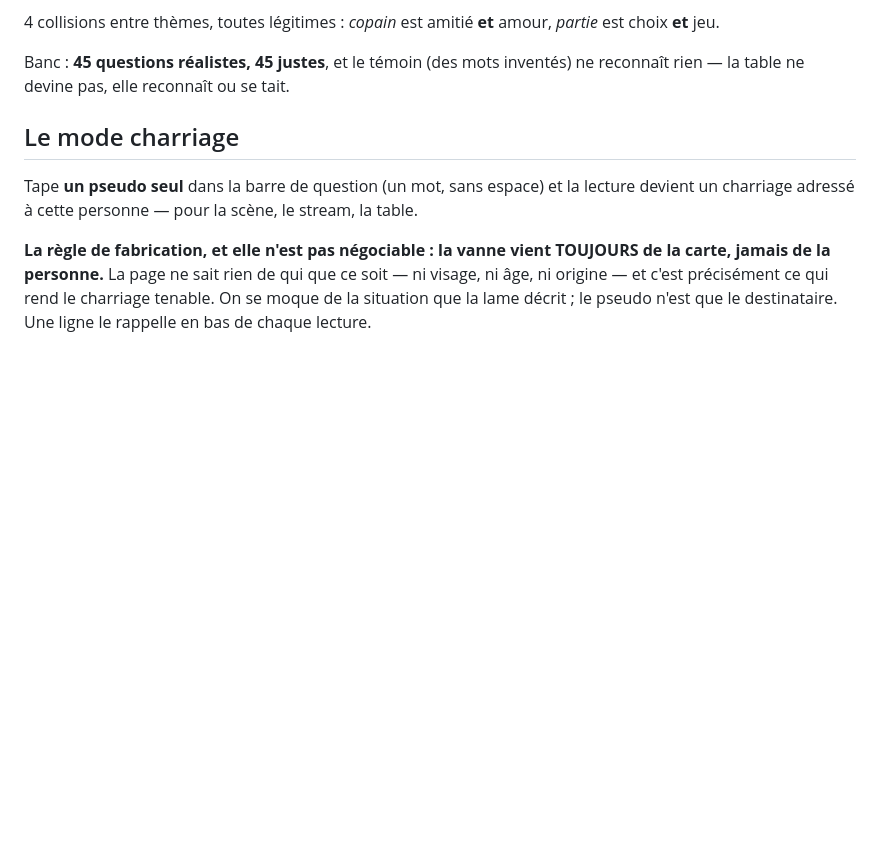
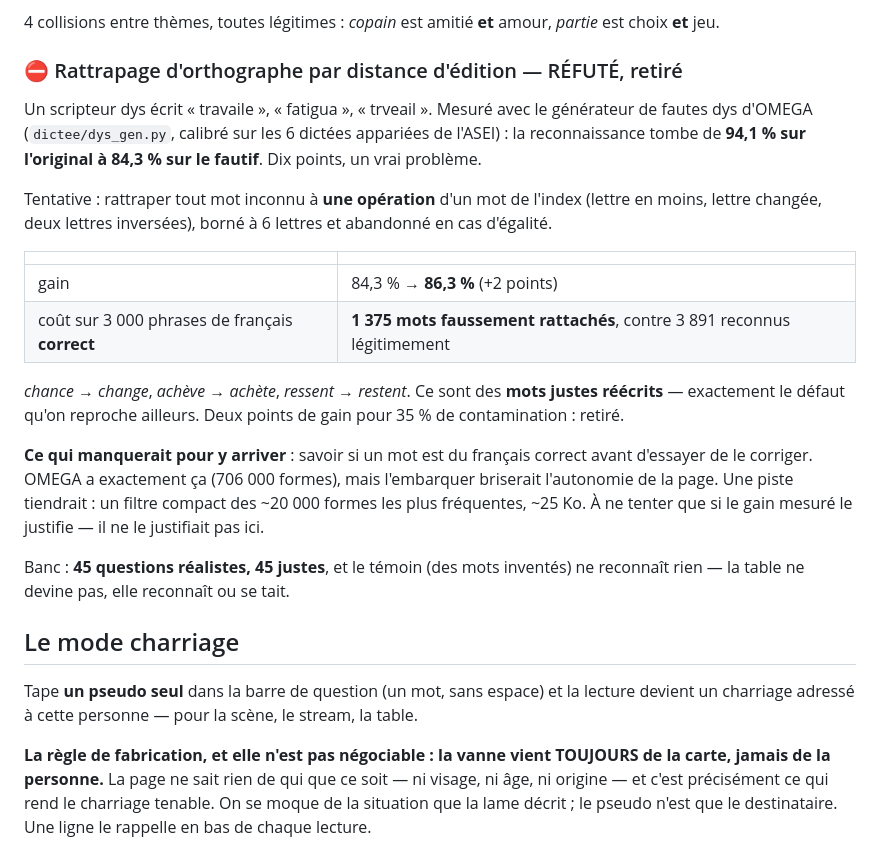
Before and after one commit to poratox78-spec/miroir-tarot, a Markdown page: README.md, the part around the change. GitHub-like rendering; blank space fills up the shorter version.

Commit message:
Rattrapage d orthographe par distance d edition : mesure, refutation, retrait
Le probleme est reel et chiffre. Avec le generateur de fautes dys d OMEGA
(dictee/dys_gen.py, calibre sur les 6 dictees appariees de l ASEI), la reconnaissance du
theme tombe de 94,1 % sur l original a 84,3 % sur le fautif. Dix points.

Tentative : rattraper tout mot inconnu a UNE operation d un mot de l index, borne a
6 lettres, abandon en cas d egalite.

MESURE DES DEUX COTES, gain ET cout :
  gain : 84,3 -> 86,3 %  (+2 points seulement)
  cout : sur 3 000 phrases de francais CORRECT, 1 375 mots faussement rattaches, contre
         3 891 reconnus legitimement — 35 % de contamination
  exemples : chance -> change [choix], acheve -> achete [argent], ressent -> restent

Ce sont des MOTS JUSTES REECRITS, exactement le defaut releve dans NOTES-OMEGA.md il y a
une heure. Deux points de gain ne paient pas ca. RETIRE, et la refutation est ecrite avec
ses chiffres pour que personne ne la retente sans le savoir.

Ce qui manquerait : savoir si un mot est du francais correct AVANT d essayer de le
corriger. OMEGA a exactement ca, mais l embarquer briserait l autonomie de la page.

Co-Authored-By: Claude Opus 5 <noreply@anthropic.com>

```diff
--- a/README.md
+++ b/README.md
@@ -131,6 +131,30 @@ Deux gardes, mesurées et non devinées :
 
 4 collisions entre thèmes, toutes légitimes : *copain* est amitié **et** amour, *partie* est choix
 **et** jeu.
+
+### ⛔ Rattrapage d'orthographe par distance d'édition — RÉFUTÉ, retiré
+
+Un scripteur dys écrit « travaile », « fatigua », « trveail ». Mesuré avec le générateur de fautes
+dys d'OMEGA (`dictee/dys_gen.py`, calibré sur les 6 dictées appariées de l'ASEI) : la
+reconnaissance tombe de **94,1 % sur l'original à 84,3 % sur le fautif**. Dix points, un vrai
+problème.
+
+Tentative : rattraper tout mot inconnu à **une opération** d'un mot de l'index (lettre en moins,
+lettre changée, deux lettres inversées), borné à 6 lettres et abandonné en cas d'égalité.
+
+| | |
+|---|---|
+| gain | 84,3 % → **86,3 %** (+2 points) |
+| coût sur 3 000 phrases de français **correct** | **1 375 mots faussement rattachés**, contre 3 891 reconnus légitimement |
+
+*chance → change*, *achève → achète*, *ressent → restent*. Ce sont des **mots justes réécrits** —
+exactement le défaut qu'on reproche ailleurs. Deux points de gain pour 35 % de contamination :
+retiré.
+
+**Ce qui manquerait pour y arriver** : savoir si un mot est du français correct avant d'essayer de
+le corriger. OMEGA a exactement ça (706 000 formes), mais l'embarquer briserait l'autonomie de la
+page. Une piste tiendrait : un filtre compact des ~20 000 formes les plus fréquentes, ~25 Ko.
+À ne tenter que si le gain mesuré le justifie — il ne le justifiait pas ici.
 
 Banc : **45 questions réalistes, 45 justes**, et le témoin (des mots inventés) ne reconnaît rien —
 la table ne devine pas, elle reconnaît ou se tait.
```
